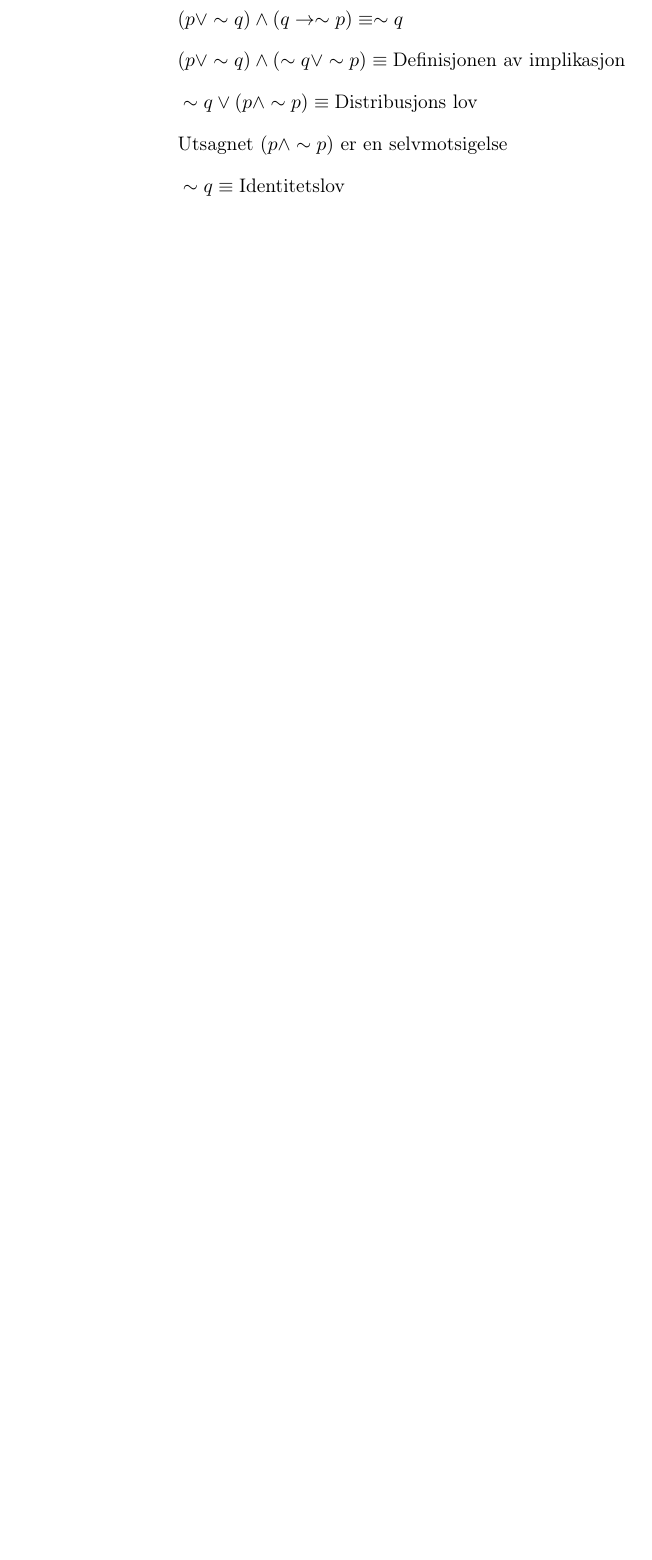
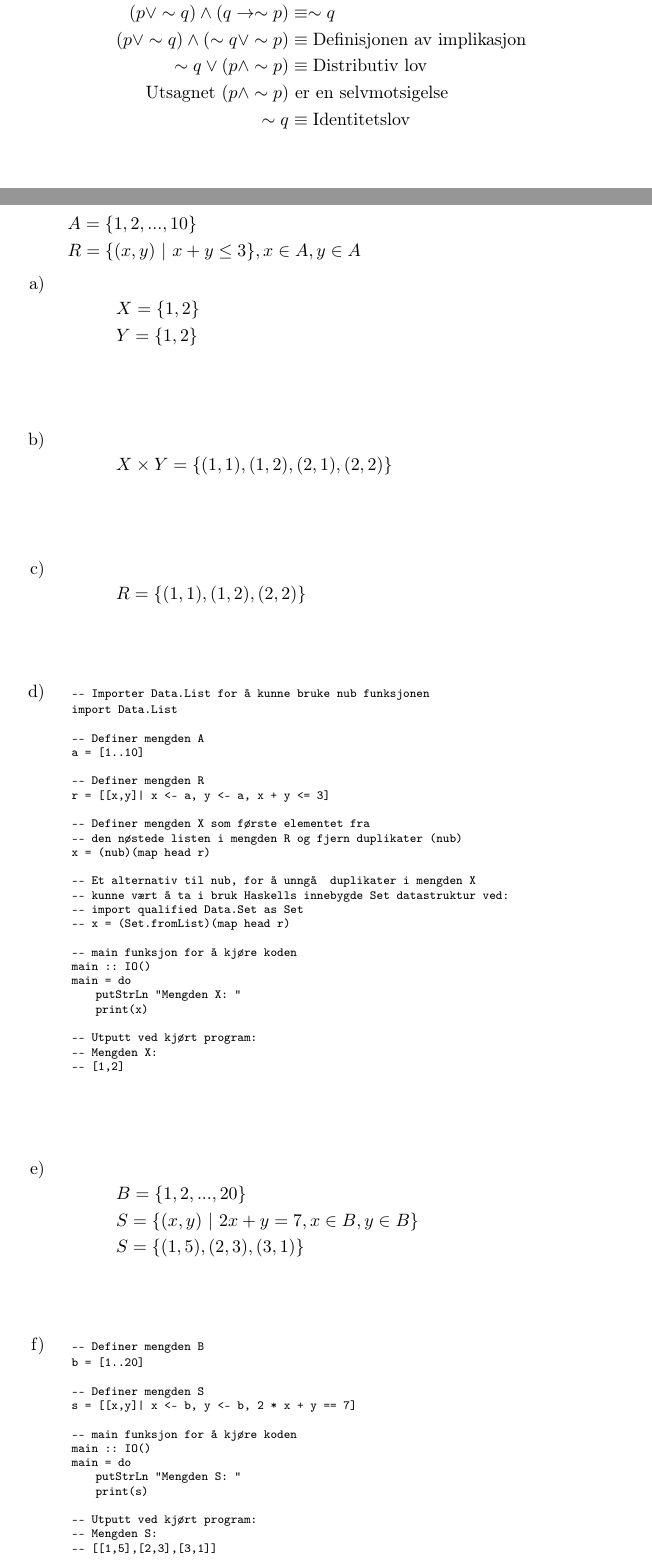
Before and after one commit to lzzrhx/studies, a LaTeX document (01-dataing/mat101/oppg/01/main.tex): part of page 3 of 3 before the commit and two parts of pages 2 and 3 of 5 after it, the two joined at a grey line, cut so that both start at the same text, the shorter picture padded with empty space. Compiled offline with pdfLaTeX.

Commit message:
added mat101 oppg1

```diff
--- a/01-dataing/mat101/oppg/01/main.tex
+++ b/01-dataing/mat101/oppg/01/main.tex
@@ -1,5 +1,5 @@
-\documentclass[norsk,11pt,a4paper]{report}
-\usepackage[margin=1cm,tmargin=1cm,bmargin=1cm,rmargin=1in,lmargin=1in,footskip=.2in]{geometry}
+\documentclass[norsk,8pt,a4paper]{report}
+\usepackage[margin=1.5cm,tmargin=1.0cm,bmargin=1.0cm,rmargin=1.5cm,lmargin=1.5cm,footskip=0.2cm]{geometry}
 \title{MAT101 - Innlevering 1 (Gruppe 16)}
 \author{}
 \date{}
@@ -16,15 +16,16 @@
 \usepackage{amssymb}             % ...
 \usepackage{pdfpages}            % Insert pdf pages
 \usepackage{enumitem}            % Lists
-\usepackage{titlesec}            % ...
+\usepackage{colortbl}            % Colored tables
+\usepackage[compact]{titlesec}   % ...
 \usepackage[T1]{fontenc}         % ...
 \usepackage[utf8]{inputenc}      % ...
 \usepackage[fleqn]{amsmath}      % ...
 \usepackage[makeroom]{cancel}    % ...
 %\usepackage{empheq}              % ...
-\setstretch{1.5}
+%\setstretch{1.5}
 \setlength{\parindent}{0pt}
-\titlespacing*{\subsection}{0cm}{2cm}{0.5cm}
+\titlespacing*{\subsection}{0cm}{1.5cm}{0.5cm}
 \lstset{
 aboveskip=0cm,
 belowskip=0cm,
@@ -48,7 +49,7 @@ literate      =        % Support additional characters
 {Â}{{\^A}}1  {Ê}{{\^E}}1  {Î}{{\^I}}1 {Ô}{{\^O}}1  {Û}{{\^U}}1
 {œ}{{\oe}}1  {Œ}{{\OE}}1  {æ}{{\ae}}1 {Æ}{{\AE}}1  {ß}{{\ss}}1
 {ẞ}{{\SS}}1  {ç}{{\c{c}}}1 {Ç}{{\c{C}}}1 {ø}{{\o}}1  {Ø}{{\O}}1
-{å}{{\aa}}1  {Å}{{\AA}}1  {ã}{{\~a}}1  {õ}{{\~o}}1 {Ã}{{\~A}}1
+{å}{{\aa\ }}1  {Å}{{\AA}}1  {ã}{{\~a}}1  {õ}{{\~o}}1 {Ã}{{\~A}}1
 {Õ}{{\~O}}1  {ñ}{{\~n}}1  {Ñ}{{\~N}}1  {¿}{{?`}}1  {¡}{{!`}}1
 {„}{\quotedblbase}1 {“}{\textquotedblleft}1 {–}{$-$}1
 {°}{{\textdegree}}1 {º}{{\textordmasculine}}1 {ª}{{\textordfeminine}}1
@@ -191,8 +226,100 @@ p ∘ q:
 
 \oppgaveDel{b}
 \begin{align*}
-&(p \lor \sim q) \land (q \rightarrow \sim p) \equiv \sim q\\
-&(p \lor \sim q) \land (\sim q \lor \sim p) \equiv \text{Definisjonen av implikasjon}\\
-&\sim q \lor (p \land \sim p) \equiv \text{Distribusjons lov}\\
-&\text{Utsagnet $(p \land \sim p)$ er en selvmotsigelse}\\
-&\sim q \equiv \text{Identitetslov}\\
+(p \lor \sim q) \land (q \rightarrow \sim p) &\equiv \sim q\\
+(p \lor \sim q) \land (\sim q \lor \sim p) &\equiv \text{Definisjonen av implikasjon}\\
+\sim q \lor (p \land \sim p) &\equiv \text{Distributiv lov}\\
+\text{Utsagnet $(p \land \sim p)$}&\text{\ er en selvmotsigelse}\\
+\sim q &\equiv \text{Identitetslov}\\
+\end{align*}
+
+\oppgaveDelSlutt
+
+% % % % % % % % % % % % % % % % % % % % % % % % % % % % % % % % % % % % % % % %
+
+\newpage
+\oppgave{4}
+\begin{align*}
+&A = \{1,2,...,10\}\\
+&R = \{(x,y)\ |\ x + y \le 3\}, x \in A, y \in A
+\end{align*}
+\oppgaveDelStart
+
+\oppgaveDel{a}
+\begin{align*}
+&X = \{1,2\}\\
+&Y = \{1,2\}
+\end{align*}
+
+\oppgaveDel{b}
+\begin{align*}
+&X \times Y = \{(1,1),(1,2),(2,1),(2,2)\}
+\end{align*}
+
+\oppgaveDel{c}
+\begin{align*}
+&R = \{(1,1),(1,2),(2,2)\}
+\end{align*}
+
+\oppgaveDel{d}
+\begin{lstlisting}
+-- Importer Data.List for å kunne bruke nub funksjonen
+import Data.List
+
+-- Definer mengden A
+a = [1..10]
+
+-- Definer mengden R
+r = [[x,y]| x <- a, y <- a, x + y <= 3]
+
+-- Definer mengden X som første elementet fra
+-- den nøstede listen i mengden R og fjern duplikater (nub)
+x = (nub)(map head r)
+
+-- Et alternativ til nub, for å unngå duplikater i mengden X
+-- kunne vært å ta i bruk Haskells innebygde Set datastruktur ved:
+-- import qualified Data.Set as Set
+-- x = (Set.fromList)(map head r)
+
+-- main funksjon for å kjøre koden
+main :: IO()
+main = do
+    putStrLn "Mengden X: "
+    print(x)
+
+-- Utputt ved kjørt program:
+-- Mengden X:
+-- [1,2]
+\end{lstlisting}
+
+\oppgaveDel{e}
+\begin{align*}
+&B = \{1,2,...,20\}\\
+&S = \{(x,y)\ |\ 2x + y = 7, x \in B, y \in B\}\\
+&S = \{(1,5),(2,3),(3,1)\}
+\end{align*}
+
+\oppgaveDel{f}
+\begin{lstlisting}
+-- Definer mengden B
+b = [1..20]
+
+-- Definer mengden S
+s = [[x,y]| x <- b, y <- b, 2 * x + y == 7]
+
+-- main funksjon for å kjøre koden
+main :: IO()
+main = do
+    putStrLn "Mengden S: "
+    print(s)
+
+-- Utputt ved kjørt program:
+-- Mengden S:
+-- [[1,5],[2,3],[3,1]]
+\end{lstlisting}
+
+\oppgaveDelSlutt
+
+% % % % % % % % % % % % % % % % % % % % % % % % % % % % % % % % % % % % % % % %
+
+\newpage
```
Also changed, not shown: 01-dataing/mat101/oppg/01/main.tex (154 more changed lines), 1 other file.
